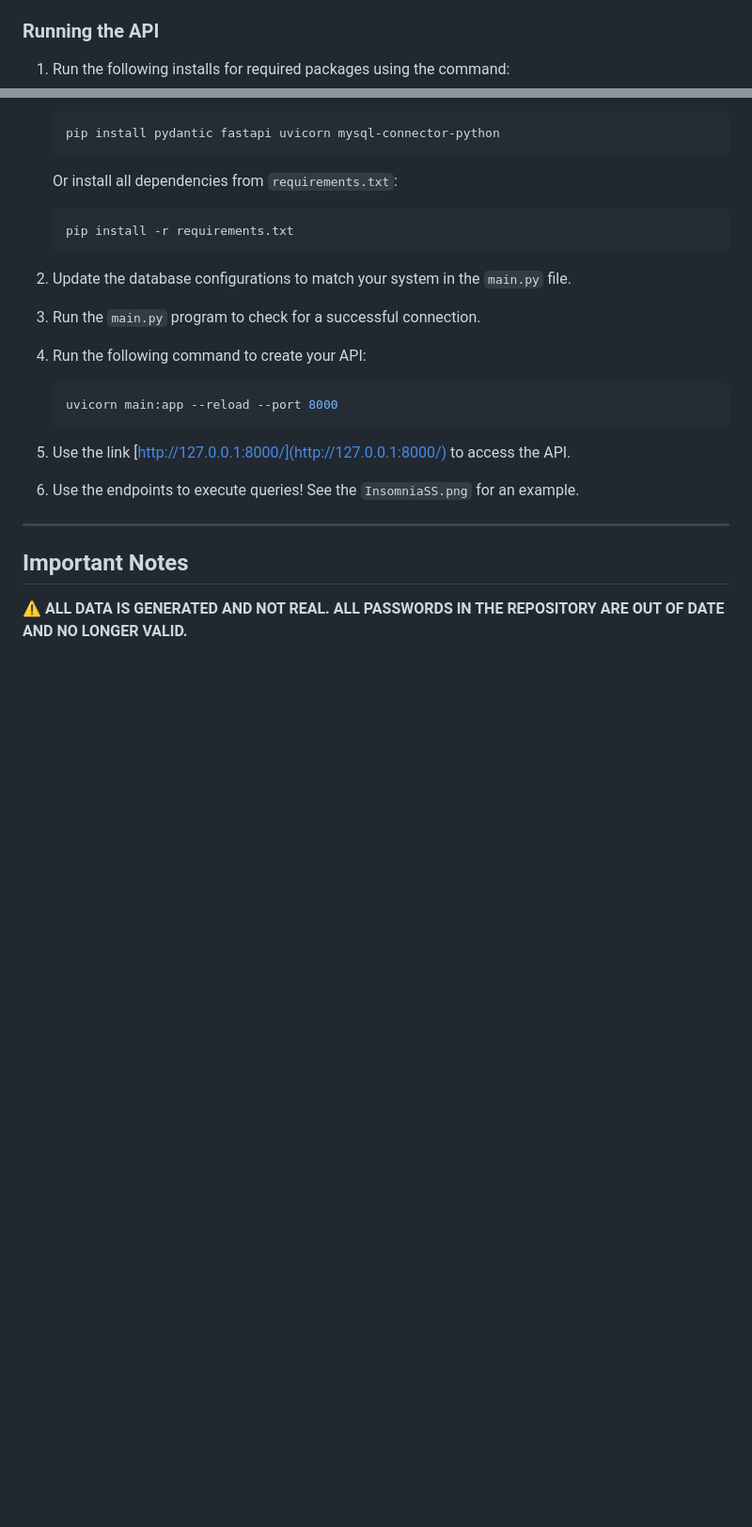
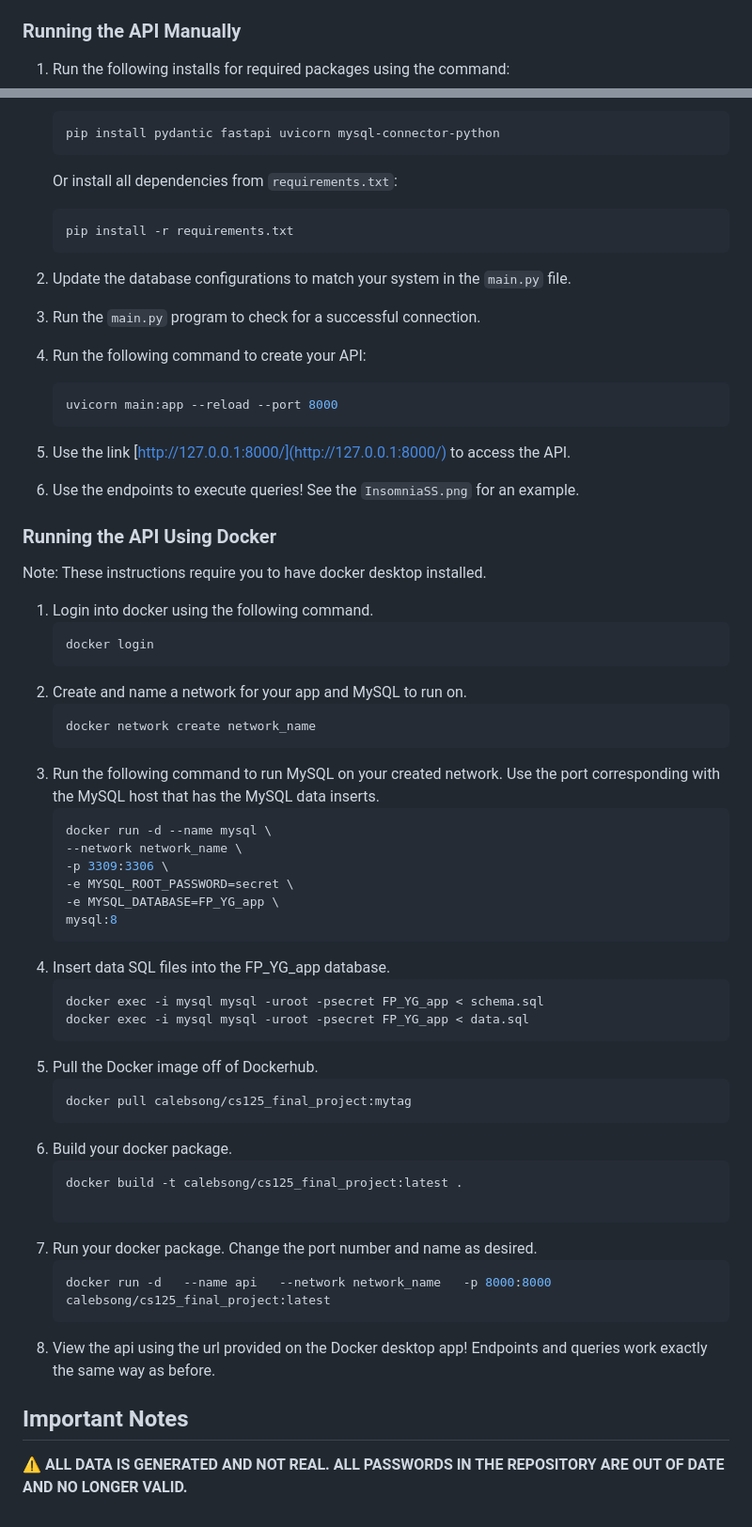
Before and after one commit to davidOyebade/CS-125-Final-Project-Caleb-David, a Markdown page: README.md, 2 parts joined by grey strips. Shown: that part at 94% size. Rendered like a GitHub page; blank space fills up the shorter version.

````diff
--- a/README.md
+++ b/README.md
@@ -108,7 +109,7 @@ sudo service start mysql
    - Copy your password and store it in your `env` file and name it `redis_password` (exclude quotation marks when you store in env).
 7. Run `redis_implement.py`.
 
-### Running the API
+### Running the API Manually
 
 1. Run the following installs for required packages using the command:
    ```bash
@@ -132,8 +133,45 @@ sudo service start mysql
 
 6. Use the endpoints to execute queries! See the `InsomniaSS.png` for an example.
 
----
 
+### Running the API Using Docker
+Note: These instructions require you to have docker desktop installed.
+1. Login into docker using the following command.
+    ```bash
+   docker login
+   ```
+2. Create and name a network for your app and MySQL to run on.
+    ```bash
+   docker network create network_name
+   ```
+3. Run the following command to run MySQL on your created network. Use the port corresponding with the MySQL host that has the MySQL data inserts.
+    ```bash
+    docker run -d --name mysql \
+    --network network_name \
+    -p 3309:3306 \
+    -e MYSQL_ROOT_PASSWORD=secret \
+    -e MYSQL_DATABASE=FP_YG_app \
+    mysql:8
+     ```
+4. Insert data SQL files into the FP_YG_app database.
+    ```bash
+    docker exec -i mysql mysql -uroot -psecret FP_YG_app < schema.sql
+    docker exec -i mysql mysql -uroot -psecret FP_YG_app < data.sql
+    ```
+5. Pull the Docker image off of Dockerhub.
+    ```bash
+   docker pull calebsong/cs125_final_project:mytag
+   ```
+5. Build your docker package.
+    ```bash
+   docker build -t calebsong/cs125_final_project:latest .
+
+   ```
+6. Run your docker package. Change the port number and name as desired.
+    ```bash
+   docker run -d   --name api   --network network_name   -p 8000:8000   calebsong/cs125_final_project:latest
+   ```
+7. View the api using the url provided on the Docker desktop app! Endpoints and queries work exactly the same way as before.
 ## Important Notes
 
 ⚠️ **ALL DATA IS GENERATED AND NOT REAL. ALL PASSWORDS IN THE REPOSITORY ARE OUT OF DATE AND NO LONGER VALID.**
````
Also changed, not shown: other parts of README.md (+1 -0 lines).
